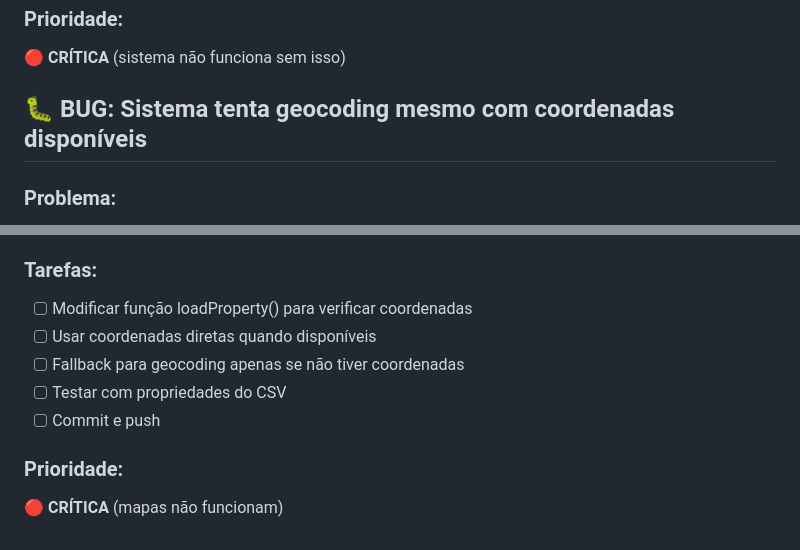
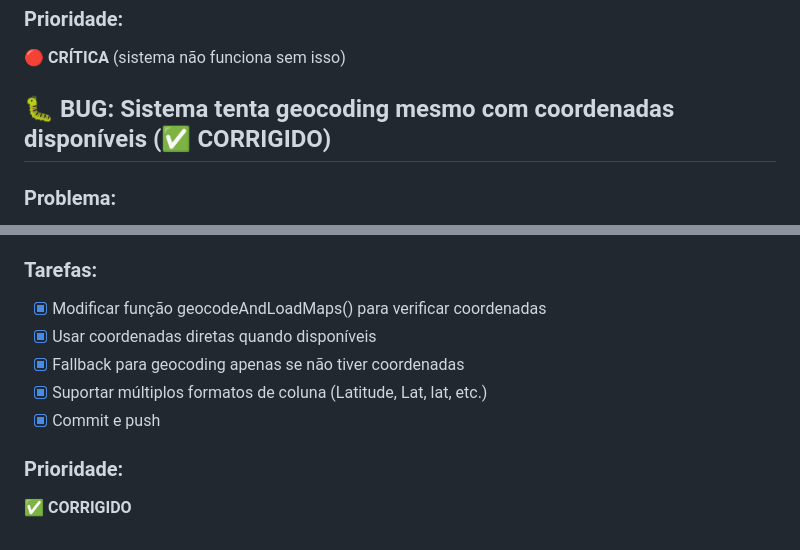
Before and after one commit to gtcapitalglobal/GTSearch, a Markdown page: todo.md, 2 parts joined by grey strips. Rendered like a GitHub page.

Commit message:
📝 Marcar bug de coordenadas como corrigido

```diff
--- a/todo.md
+++ b/todo.md
@@ -1073,7 +1073,7 @@ Modificar `saveGoogleMapsApiKey()` para enviar a API Key para o endpoint `/api/c
 🔴 **CRÍTICA** (sistema não funciona sem isso)
 
 
-## 🐛 BUG: Sistema tenta geocoding mesmo com coordenadas disponíveis
+## 🐛 BUG: Sistema tenta geocoding mesmo com coordenadas disponíveis (✅ CORRIGIDO)
 
 ### Problema:
 - Propriedades importadas do CSV JÁ TEM coordenadas (Latitude/Longitude)
@@ -1088,11 +1088,11 @@ Modificar analysis.html para:
 3. SE NÃO TEM: tentar geocoding do endereço
 
 ### Tarefas:
-- [ ] Modificar função loadProperty() para verificar coordenadas
-- [ ] Usar coordenadas diretas quando disponíveis
-- [ ] Fallback para geocoding apenas se não tiver coordenadas
-- [ ] Testar com propriedades do CSV
-- [ ] Commit e push
+- [x] Modificar função geocodeAndLoadMaps() para verificar coordenadas
+- [x] Usar coordenadas diretas quando disponíveis
+- [x] Fallback para geocoding apenas se não tiver coordenadas
+- [x] Suportar múltiplos formatos de coluna (Latitude, Lat, lat, etc.)
+- [x] Commit e push
 
 ### Prioridade:
-🔴 **CRÍTICA** (mapas não funcionam)
+✅ **CORRIGIDO**
```
